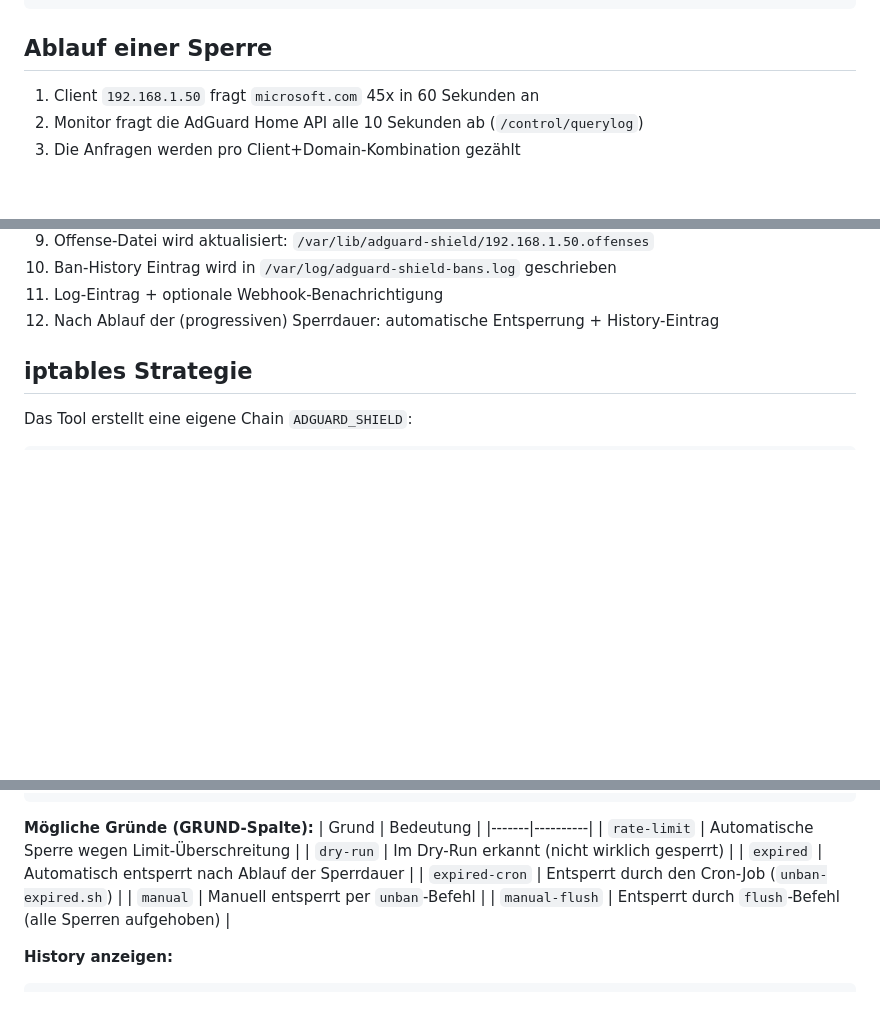
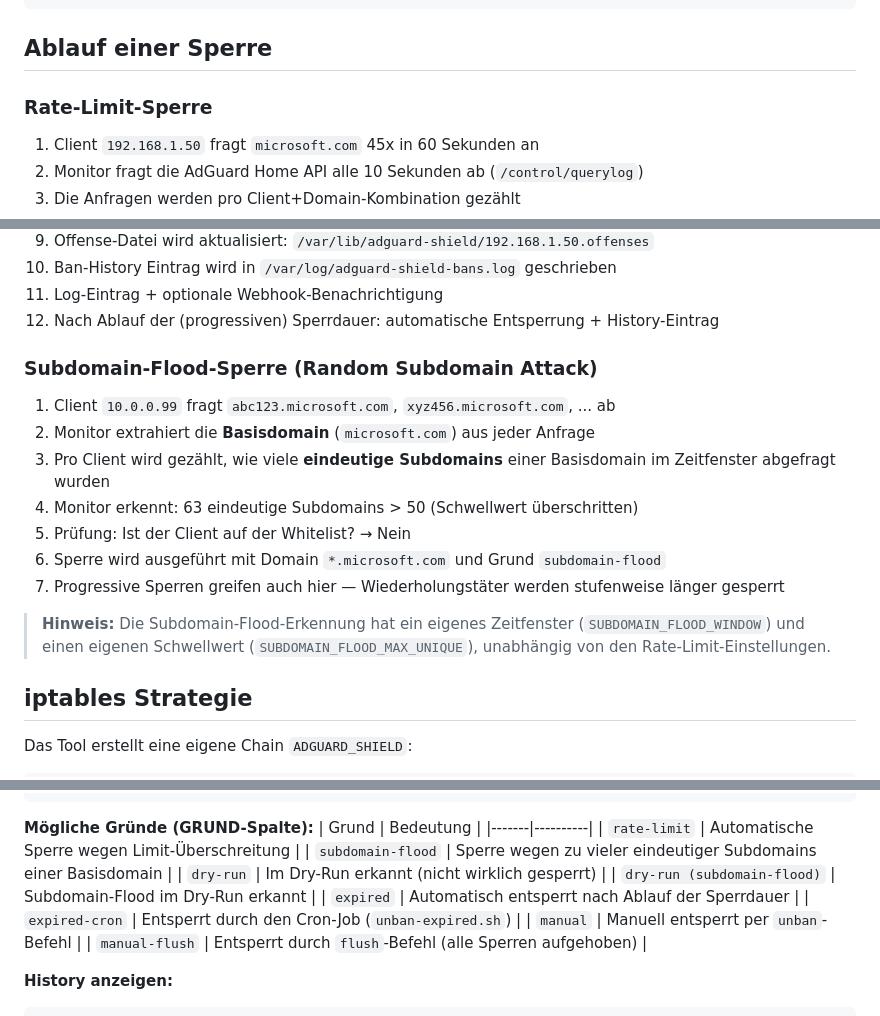
Before and after one commit to pscriptos/adguard-shield, a Markdown page: doc/architektur.md, 3 parts joined by grey strips. Rendered like a GitHub page; blank space fills up the shorter version.

```diff
--- a/doc/architektur.md
+++ b/doc/architektur.md
@@ -29,6 +29,8 @@
 
 ## Ablauf einer Sperre
 
+### Rate-Limit-Sperre
+
 1. Client `192.168.1.50` fragt `microsoft.com` 45x in 60 Sekunden an
 2. Monitor fragt die AdGuard Home API alle 10 Sekunden ab (`/control/querylog`)
 3. Die Anfragen werden pro Client+Domain-Kombination gezählt
@@ -41,6 +43,18 @@
 10. Ban-History Eintrag wird in `/var/log/adguard-shield-bans.log` geschrieben
 11. Log-Eintrag + optionale Webhook-Benachrichtigung
 12. Nach Ablauf der (progressiven) Sperrdauer: automatische Entsperrung + History-Eintrag
+
+### Subdomain-Flood-Sperre (Random Subdomain Attack)
+
+1. Client `10.0.0.99` fragt `abc123.microsoft.com`, `xyz456.microsoft.com`, ... ab
+2. Monitor extrahiert die **Basisdomain** (`microsoft.com`) aus jeder Anfrage
+3. Pro Client wird gezählt, wie viele **eindeutige Subdomains** einer Basisdomain im Zeitfenster abgefragt wurden
+4. Monitor erkennt: 63 eindeutige Subdomains > 50 (Schwellwert überschritten)
+5. Prüfung: Ist der Client auf der Whitelist? → Nein
+6. Sperre wird ausgeführt mit Domain `*.microsoft.com` und Grund `subdomain-flood`
+7. Progressive Sperren greifen auch hier — Wiederholungstäter werden stufenweise länger gesperrt
+
+> **Hinweis:** Die Subdomain-Flood-Erkennung hat ein eigenes Zeitfenster (`SUBDOMAIN_FLOOD_WINDOW`) und einen eigenen Schwellwert (`SUBDOMAIN_FLOOD_MAX_UNIQUE`), unabhängig von den Rate-Limit-Einstellungen.
 
 ## iptables Strategie
 
@@ -185,7 +200,9 @@ ZEITSTEMPEL         | AKTION | CLIENT-IP                               | DOMAIN
 | Grund | Bedeutung |
 |-------|----------|
 | `rate-limit` | Automatische Sperre wegen Limit-Überschreitung |
+| `subdomain-flood` | Sperre wegen zu vieler eindeutiger Subdomains einer Basisdomain |
 | `dry-run` | Im Dry-Run erkannt (nicht wirklich gesperrt) |
+| `dry-run (subdomain-flood)` | Subdomain-Flood im Dry-Run erkannt |
 | `expired` | Automatisch entsperrt nach Ablauf der Sperrdauer |
 | `expired-cron` | Entsperrt durch den Cron-Job (`unban-expired.sh`) |
 | `manual` | Manuell entsperrt per `unban`-Befehl |
```
Also changed, not shown: other parts of doc/architektur.md (+1 -0 lines), README.md (+1 -0 lines), doc/tipps-und-troubleshooting.md (+24 -0 lines).
